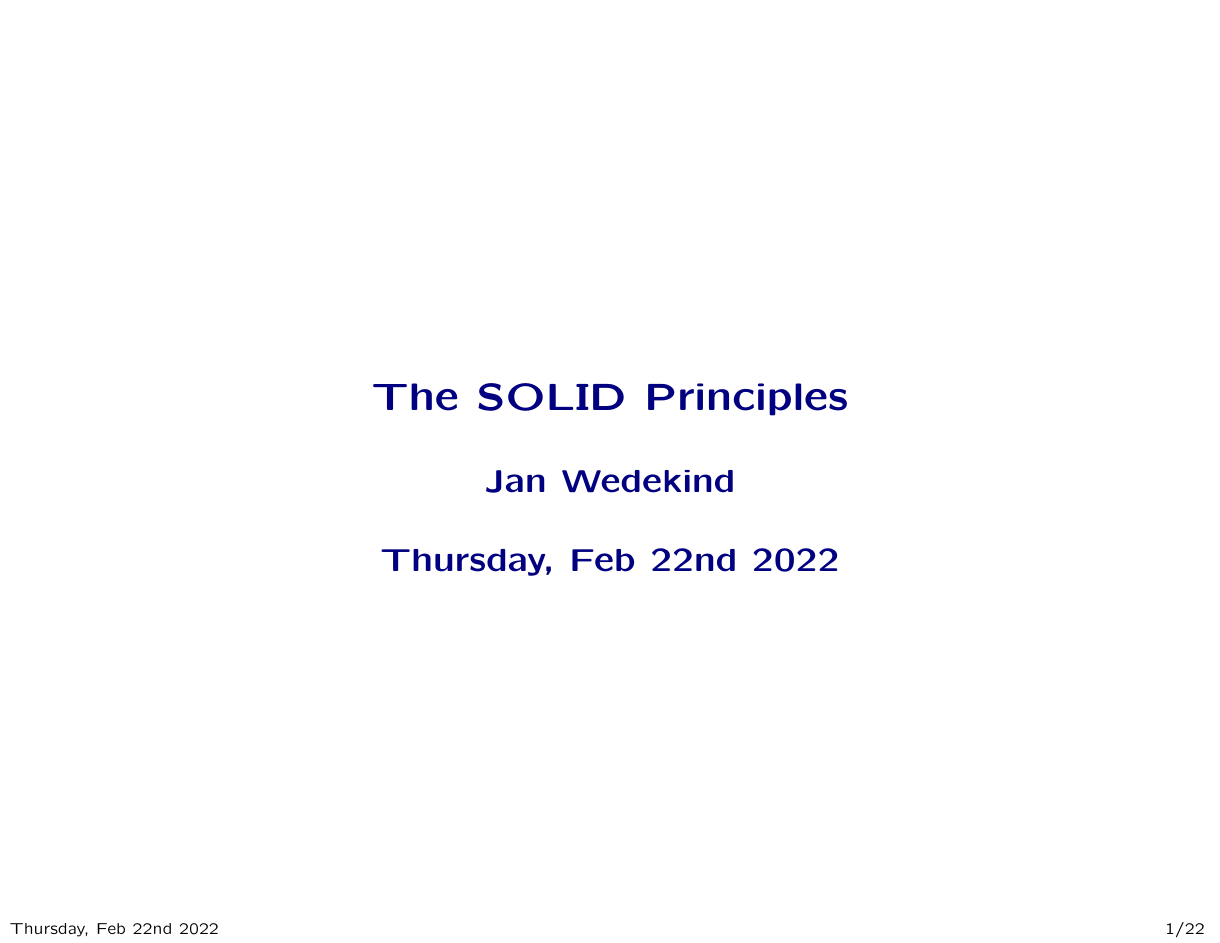
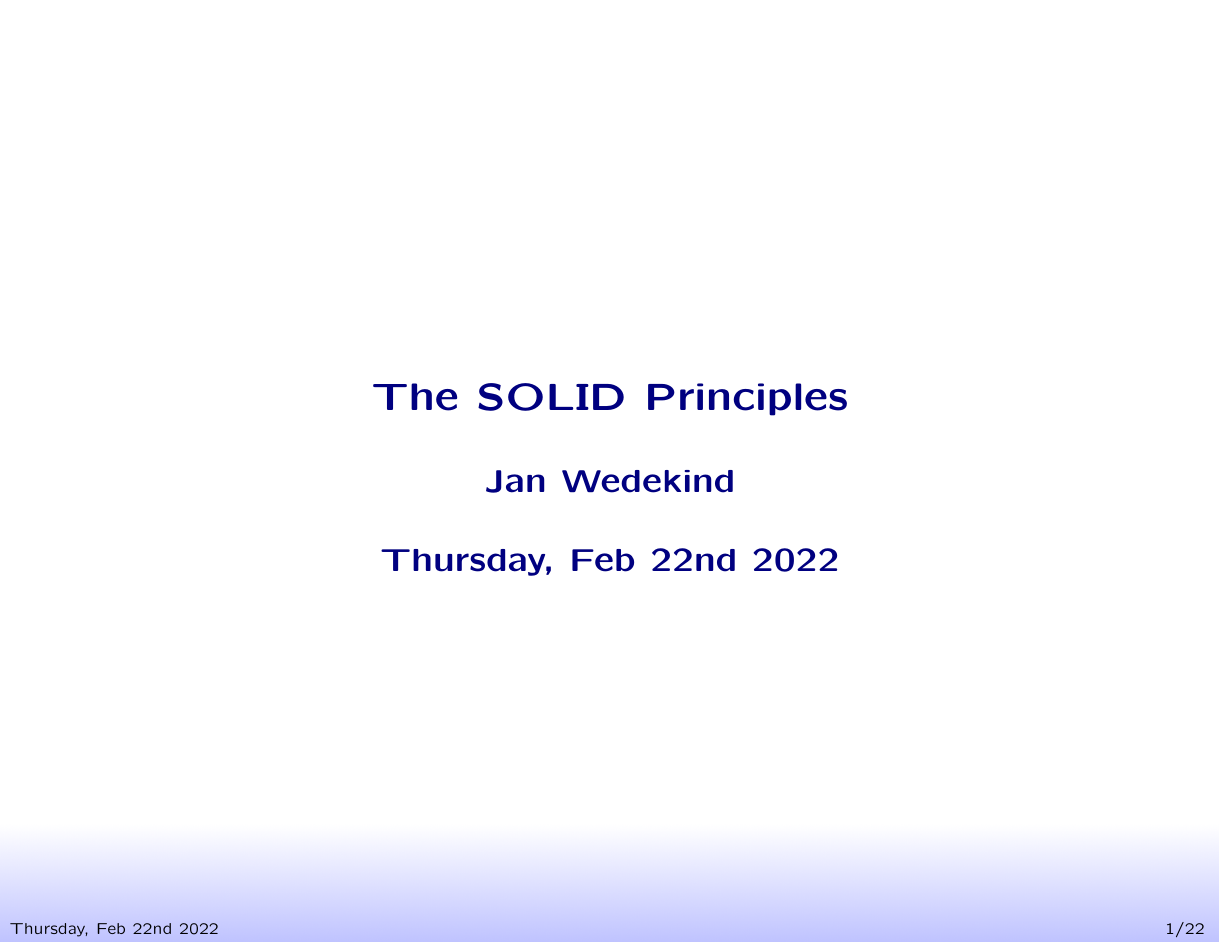
Before and after one commit to wedesoft/solid, a LaTeX document (solid.tex): page 1 of 22. Compiled offline with pdfLaTeX.

Commit message:
Add slide background

```diff
--- a/solid.tex
+++ b/solid.tex
@@ -38,6 +38,7 @@
 
 \DeclarePanel{top}{
   \begin{picture}(0,0)
+    \put(-3, -293){\resizebox*{\pdfpagewidth}{\pdfpageheight}{\includegraphics{slide.png}}}
     \put(-10,-25){\parbox[c]{.9\textwidth}{\center\large\bf\thecurrentheading}}
   \end{picture}
 }
```
Also changed, not shown: slide.png (added).
